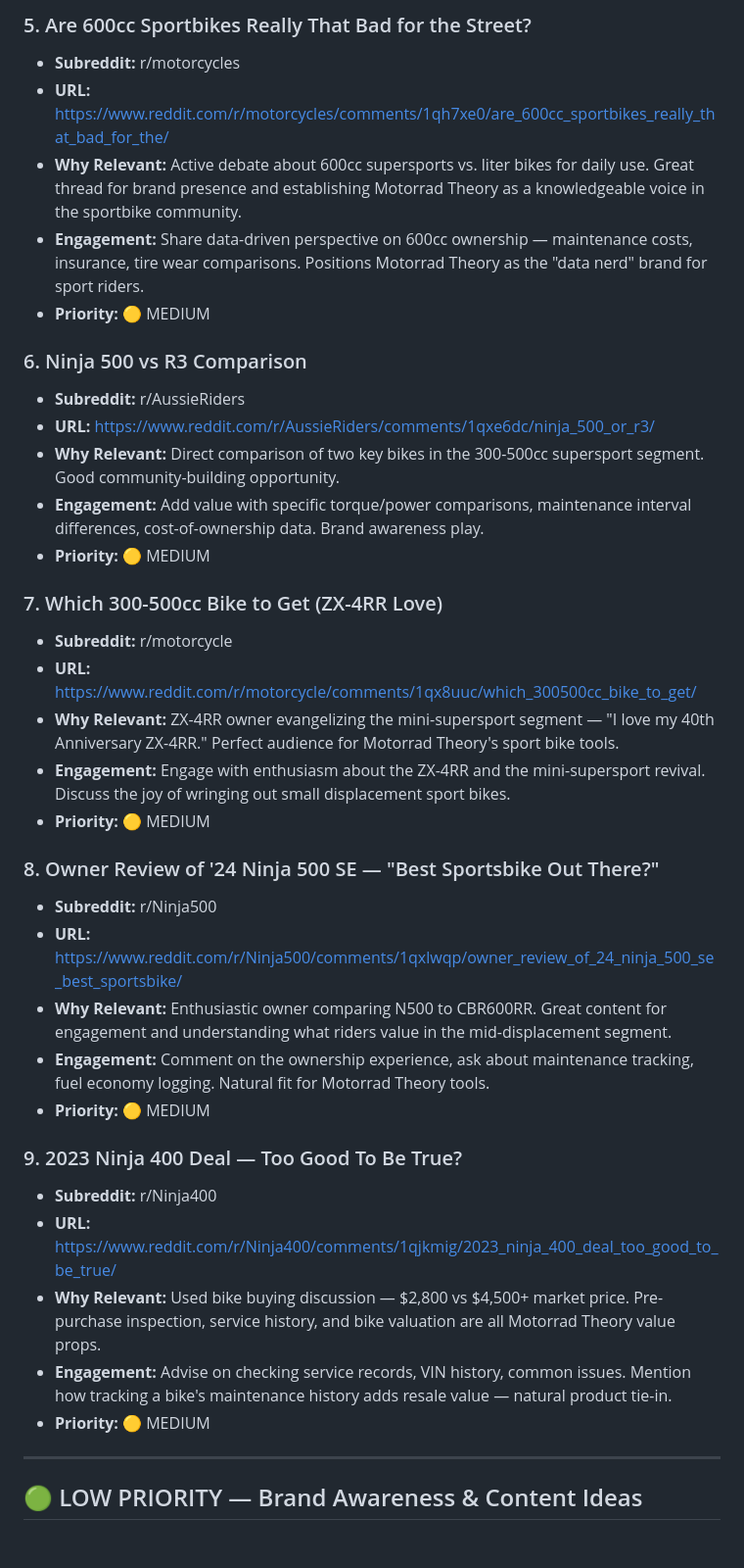
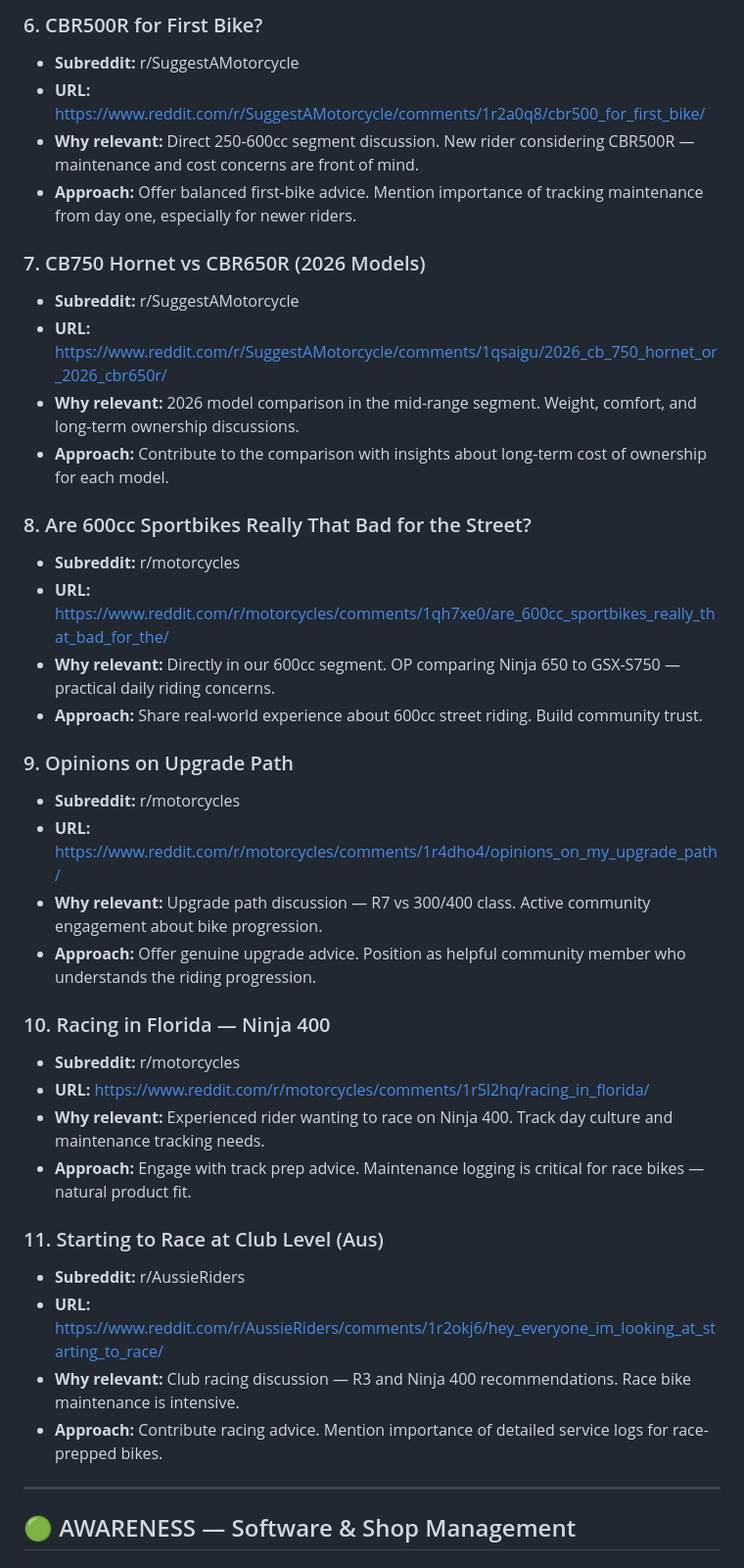
Before and after one commit to Amaresh/motorrad-content, a Markdown page: content/reddit/reddit-2026-02-15.md, the part around one of its changes. Shown at 98% size. GitHub-like rendering.

```diff
--- a/content/reddit/reddit-2026-02-15.md
+++ b/content/reddit/reddit-2026-02-15.md
@@ -40,40 +44,41 @@
 
-### 5. Are 600cc Sportbikes Really That Bad for the Street?
+### 6. CBR500R for First Bike?
+- **Subreddit:** r/SuggestAMotorcycle
+- **URL:** https://www.reddit.com/r/SuggestAMotorcycle/comments/1r2a0q8/cbr500_for_first_bike/
+- **Why relevant:** Direct 250-600cc segment discussion. New rider considering CBR500R — maintenance and cost concerns are front of mind.
+- **Approach:** Offer balanced first-bike advice. Mention importance of tracking maintenance from day one, especially for newer riders.
+
+### 7. CB750 Hornet vs CBR650R (2026 Models)
+- **Subreddit:** r/SuggestAMotorcycle
+- **URL:** https://www.reddit.com/r/SuggestAMotorcycle/comments/1qsaigu/2026_cb_750_hornet_or_2026_cbr650r/
+- **Why relevant:** 2026 model comparison in the mid-range segment. Weight, comfort, and long-term ownership discussions.
+- **Approach:** Contribute to the comparison with insights about long-term cost of ownership for each model.
+
+### 8. Are 600cc Sportbikes Really That Bad for the Street?
 - **Subreddit:** r/motorcycles
 - **URL:** https://www.reddit.com/r/motorcycles/comments/1qh7xe0/are_600cc_sportbikes_really_that_bad_for_the/
-- **Why Relevant:** Active debate about 600cc supersports vs. liter bikes for daily use. Great thread for brand presence and establishing Motorrad Theory as a knowledgeable voice in the sportbike community.
-- **Engagement:** Share data-driven perspective on 600cc ownership — maintenance costs, insurance, tire wear comparisons. Positions Motorrad Theory as the "data nerd" brand for sport riders.
-- **Priority:** 🟡 MEDIUM
+- **Why relevant:** Directly in our 600cc segment. OP comparing Ninja 650 to GSX-S750 — practical daily riding concerns.
+- **Approach:** Share real-world experience about 600cc street riding. Build community trust.
 
-### 6. Ninja 500 vs R3 Comparison
+### 9. Opinions on Upgrade Path
+- **Subreddit:** r/motorcycles
+- **URL:** https://www.reddit.com/r/motorcycles/comments/1r4dho4/opinions_on_my_upgrade_path/
+- **Why relevant:** Upgrade path discussion — R7 vs 300/400 class. Active community engagement about bike progression.
+- **Approach:** Offer genuine upgrade advice. Position as helpful community member who understands the riding progression.
+
+### 10. Racing in Florida — Ninja 400
+- **Subreddit:** r/motorcycles
+- **URL:** https://www.reddit.com/r/motorcycles/comments/1r5l2hq/racing_in_florida/
+- **Why relevant:** Experienced rider wanting to race on Ninja 400. Track day culture and maintenance tracking needs.
+- **Approach:** Engage with track prep advice. Maintenance logging is critical for race bikes — natural product fit.
+
+### 11. Starting to Race at Club Level (Aus)
 - **Subreddit:** r/AussieRiders
-- **URL:** https://www.reddit.com/r/AussieRiders/comments/1qxe6dc/ninja_500_or_r3/
-- **Why Relevant:** Direct comparison of two key bikes in the 300-500cc supersport segment. Good community-building opportunity.
-- **Engagement:** Add value with specific torque/power comparisons, maintenance interval differences, cost-of-ownership data. Brand awareness play.
-- **Priority:** 🟡 MEDIUM
-
-### 7. Which 300-500cc Bike to Get (ZX-4RR Love)
-- **Subreddit:** r/motorcycle
-- **URL:** https://www.reddit.com/r/motorcycle/comments/1qx8uuc/which_300500cc_bike_to_get/
-- **Why Relevant:** ZX-4RR owner evangelizing the mini-supersport segment — "I love my 40th Anniversary ZX-4RR." Perfect audience for Motorrad Theory's sport bike tools.
-- **Engagement:** Engage with enthusiasm about the ZX-4RR and the mini-supersport revival. Discuss the joy of wringing out small displacement sport bikes.
-- **Priority:** 🟡 MEDIUM
-
-### 8. Owner Review of '24 Ninja 500 SE — "Best Sportsbike Out There?"
-- **Subreddit:** r/Ninja500
-- **URL:** https://www.reddit.com/r/Ninja500/comments/1qxlwqp/owner_review_of_24_ninja_500_se_best_sportsbike/
-- **Why Relevant:** Enthusiastic owner comparing N500 to CBR600RR. Great content for engagement and understanding what riders value in the mid-displacement segment.
-- **Engagement:** Comment on the ownership experience, ask about maintenance tracking, fuel economy logging. Natural fit for Motorrad Theory tools.
-- **Priority:** 🟡 MEDIUM
-
-### 9. 2023 Ninja 400 Deal — Too Good To Be True?
-- **Subreddit:** r/Ninja400
-- **URL:** https://www.reddit.com/r/Ninja400/comments/1qjkmig/2023_ninja_400_deal_too_good_to_be_true/
-- **Why Relevant:** Used bike buying discussion — $2,800 vs $4,500+ market price. Pre-purchase inspection, service history, and bike valuation are all Motorrad Theory value props.
-- **Engagement:** Advise on checking service records, VIN history, common issues. Mention how tracking a bike's maintenance history adds resale value — natural product tie-in.
-- **Priority:** 🟡 MEDIUM
+- **URL:** https://www.reddit.com/r/AussieRiders/comments/1r2okj6/hey_everyone_im_looking_at_starting_to_race/
+- **Why relevant:** Club racing discussion — R3 and Ninja 400 recommendations. Race bike maintenance is intensive.
+- **Approach:** Contribute racing advice. Mention importance of detailed service logs for race-prepped bikes.
 
 ---
 
-## 🟢 LOW PRIORITY — Brand Awareness & Content Ideas
+## 🟢 AWARENESS — Software & Shop Management
 
```
Also changed, not shown: other parts of content/reddit/reddit-2026-02-15.md (+60 -59 lines).
